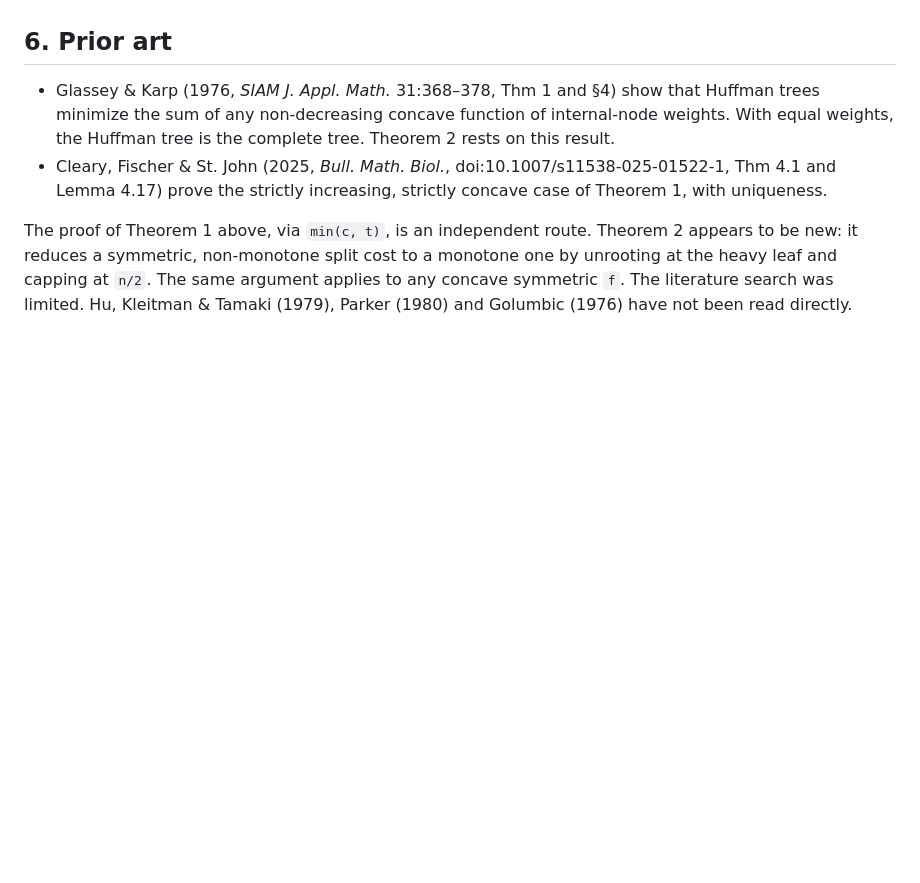
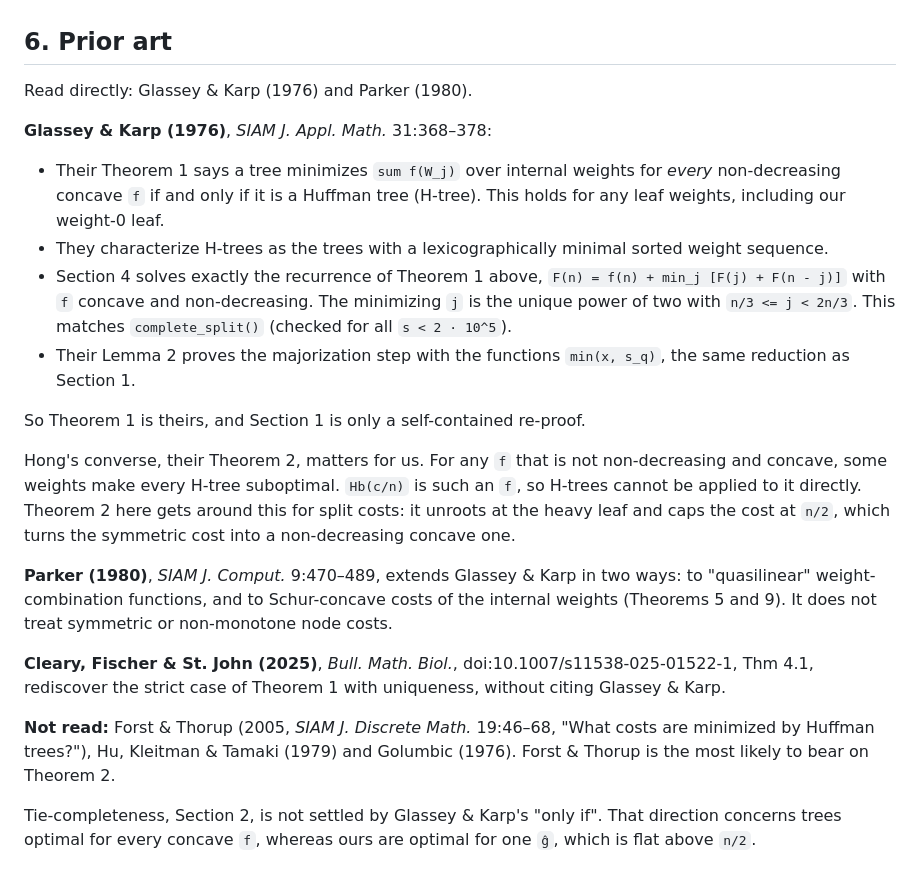
Before and after one commit to ms609/TreeDist, a Markdown page: dev/min_subtree_entropy_proof.md, the part around the change. Rendered like a GitHub page; blank space fills up the shorter version.

Commit message:
Proof doc: prior art from Glassey & Karp and Parker, read directly (#210)
Claude-Session: https://claude.ai/code/session_01SiCv9zxeD2TX3cNt2XbjrQ

Co-authored-by: Claude <noreply@anthropic.com>

```diff
--- a/dev/min_subtree_entropy_proof.md
+++ b/dev/min_subtree_entropy_proof.md
@@ -228,17 +228,45 @@ pruning lemma for `s >= 2n/3`.  Theorem 2 subsumes both.
 
 ## 6. Prior art
 
-- Glassey & Karp (1976, *SIAM J. Appl. Math.* 31:368–378, Thm 1 and §4)
-  show that Huffman trees minimize the sum of any non-decreasing concave
-  function of internal-node weights.  With equal weights, the Huffman tree
-  is the complete tree.  Theorem 2 rests on this result.
-- Cleary, Fischer & St. John (2025, *Bull. Math. Biol.*,
-  doi:10.1007/s11538-025-01522-1, Thm 4.1 and Lemma 4.17) prove the
-  strictly increasing, strictly concave case of Theorem 1, with uniqueness.
+Read directly: Glassey & Karp (1976) and Parker (1980).
 
-The proof of Theorem 1 above, via `min(c, t)`, is an independent route.
-Theorem 2 appears to be new: it reduces a symmetric, non-monotone split cost
-to a monotone one by unrooting at the heavy leaf and capping at `n/2`.  The
-same argument applies to any concave symmetric `f`.  The literature search
-was limited.  Hu, Kleitman & Tamaki (1979), Parker (1980) and Golumbic
-(1976) have not been read directly.
+**Glassey & Karp (1976)**, *SIAM J. Appl. Math.* 31:368–378:
+- Their Theorem 1 says a tree minimizes `sum f(W_j)` over internal weights
+  for *every* non-decreasing concave `f` if and only if it is a Huffman tree
+  (H-tree).  This holds for any leaf weights, including our weight-0 leaf.
+- They characterize H-trees as the trees with a lexicographically minimal
+  sorted weight sequence.
+- Section 4 solves exactly the recurrence of Theorem 1 above,
+  `F(n) = f(n) + min_j [F(j) + F(n - j)]` with `f` concave and
+  non-decreasing.  The minimizing `j` is the unique power of two with
+  `n/3 <= j < 2n/3`.  This matches `complete_split()` (checked for all
+  `s < 2 · 10^5`).
+- Their Lemma 2 proves the majorization step with the functions
+  `min(x, s_q)`, the same reduction as Section 1.
+
+So Theorem 1 is theirs, and Section 1 is only a self-contained re-proof.
+
+Hong's converse, their Theorem 2, matters for us.  For any `f` that is not
+non-decreasing and concave, some weights make every H-tree suboptimal.
+`Hb(c/n)` is such an `f`, so H-trees cannot be applied to it directly.
+Theorem 2 here gets around this for split costs: it unroots at the heavy
+leaf and caps the cost at `n/2`, which turns the symmetric cost into a
+non-decreasing concave one.
+
+**Parker (1980)**, *SIAM J. Comput.* 9:470–489, extends Glassey & Karp in
+two ways: to "quasilinear" weight-combination functions, and to
+Schur-concave costs of the internal weights (Theorems 5 and 9).  It does
+not treat symmetric or non-monotone node costs.
+
+**Cleary, Fischer & St. John (2025)**, *Bull. Math. Biol.*,
+doi:10.1007/s11538-025-01522-1, Thm 4.1, rediscover the strict case of
+Theorem 1 with uniqueness, without citing Glassey & Karp.
+
+**Not read:** Forst & Thorup (2005, *SIAM J. Discrete Math.* 19:46–68,
+"What costs are minimized by Huffman trees?"), Hu, Kleitman & Tamaki (1979)
+and Golumbic (1976).  Forst & Thorup is the most likely to bear on
+Theorem 2.
+
+Tie-completeness, Section 2, is not settled by Glassey & Karp's
+"only if".  That direction concerns trees optimal for every concave `f`,
+whereas ours are optimal for one `ĝ`, which is flat above `n/2`.
```
